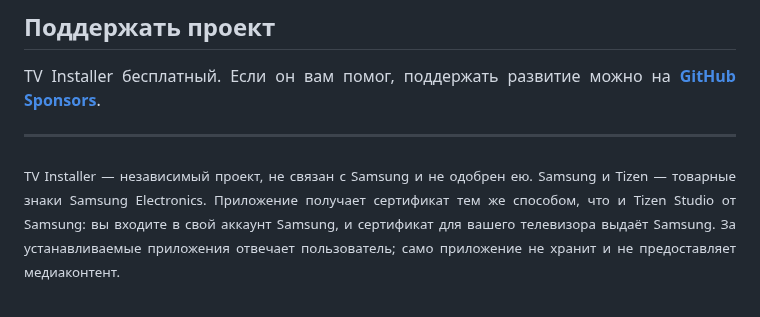
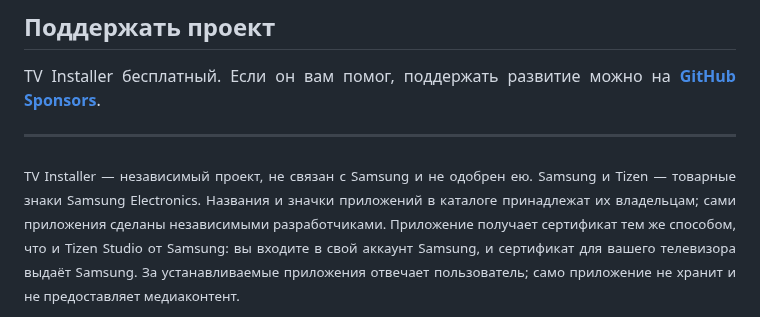
Before and after one commit to sunic007/tvinstaller, a Markdown page: .github/README.ru.md, the part around one of its changes. Rendered like a GitHub page.

Commit message:
README: описания скриншотов, права на названия и значки приложений каталога
Co-Authored-By: Claude Opus 5.5 <noreply@anthropic.com>

```diff
--- a/.github/README.ru.md
+++ b/.github/README.ru.md
@@ -123,4 +123,4 @@ TV Installer бесплатный. Если он вам помог, поддер
 
 ---
 
-<div align="justify"><sub>TV Installer — независимый проект, не связан с Samsung и не одобрен ею. Samsung и Tizen — товарные знаки Samsung Electronics. Приложение получает сертификат тем же способом, что и Tizen Studio от Samsung: вы входите в свой аккаунт Samsung, и сертификат для вашего телевизора выдаёт Samsung. За устанавливаемые приложения отвечает пользователь; само приложение не хранит и не предоставляет медиаконтент.</sub></div>
+<div align="justify"><sub>TV Installer — независимый проект, не связан с Samsung и не одобрен ею. Samsung и Tizen — товарные знаки Samsung Electronics. Названия и значки приложений в каталоге принадлежат их владельцам; сами приложения сделаны независимыми разработчиками. Приложение получает сертификат тем же способом, что и Tizen Studio от Samsung: вы входите в свой аккаунт Samsung, и сертификат для вашего телевизора выдаёт Samsung. За устанавливаемые приложения отвечает пользователь; само приложение не хранит и не предоставляет медиаконтент.</sub></div>
```
Also changed, not shown: other parts of .github/README.ru.md (+9 -9 lines), .github/README.md (+10 -10 lines), .github/README.uz.md (+10 -10 lines).
